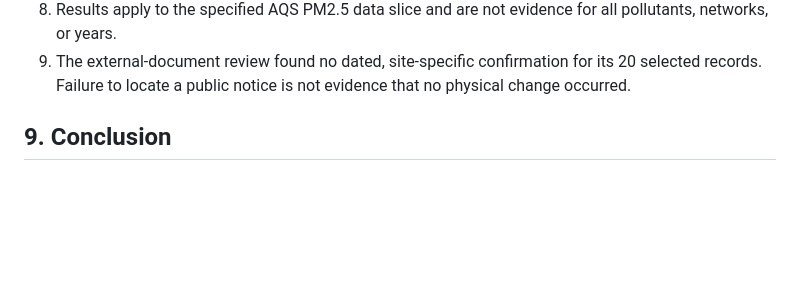
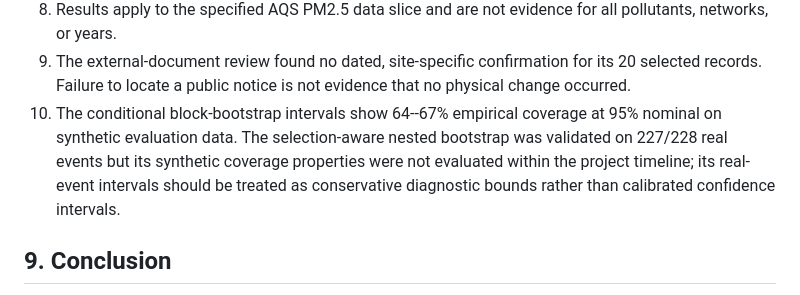
Before and after one commit to cb984-cmd/MetaShift, a Markdown page: paper/MANUSCRIPT_DRAFT.md, the part around the change. Drawn GitHub-style; blank space fills up the shorter version.

Commit message:
Document nested bootstrap coverage evidence shortfall (limitation 10)
The selection-aware nested bootstrap was validated on 227/228 real events
but its synthetic coverage properties were not evaluated within the project
timeline. This is reported as an honest limitation per predeclared protocol.

Co-authored-by: Copilot App <223556219+Copilot@users.noreply.github.com>

```diff
--- a/paper/MANUSCRIPT_DRAFT.md
+++ b/paper/MANUSCRIPT_DRAFT.md
@@ -493,6 +493,12 @@ additional constraints do not yet justify a general method claim.
 9. The external-document review found no dated, site-specific confirmation for
    its 20 selected records. Failure to locate a public notice is not evidence
    that no physical change occurred.
+10. The conditional block-bootstrap intervals show 64--67% empirical coverage at
+    95% nominal on synthetic evaluation data. The selection-aware nested
+    bootstrap was validated on 227/228 real events but its synthetic coverage
+    properties were not evaluated within the project timeline; its real-event
+    intervals should be treated as conservative diagnostic bounds rather than
+    calibrated confidence intervals.
 
 ## 9. Conclusion
 
```
